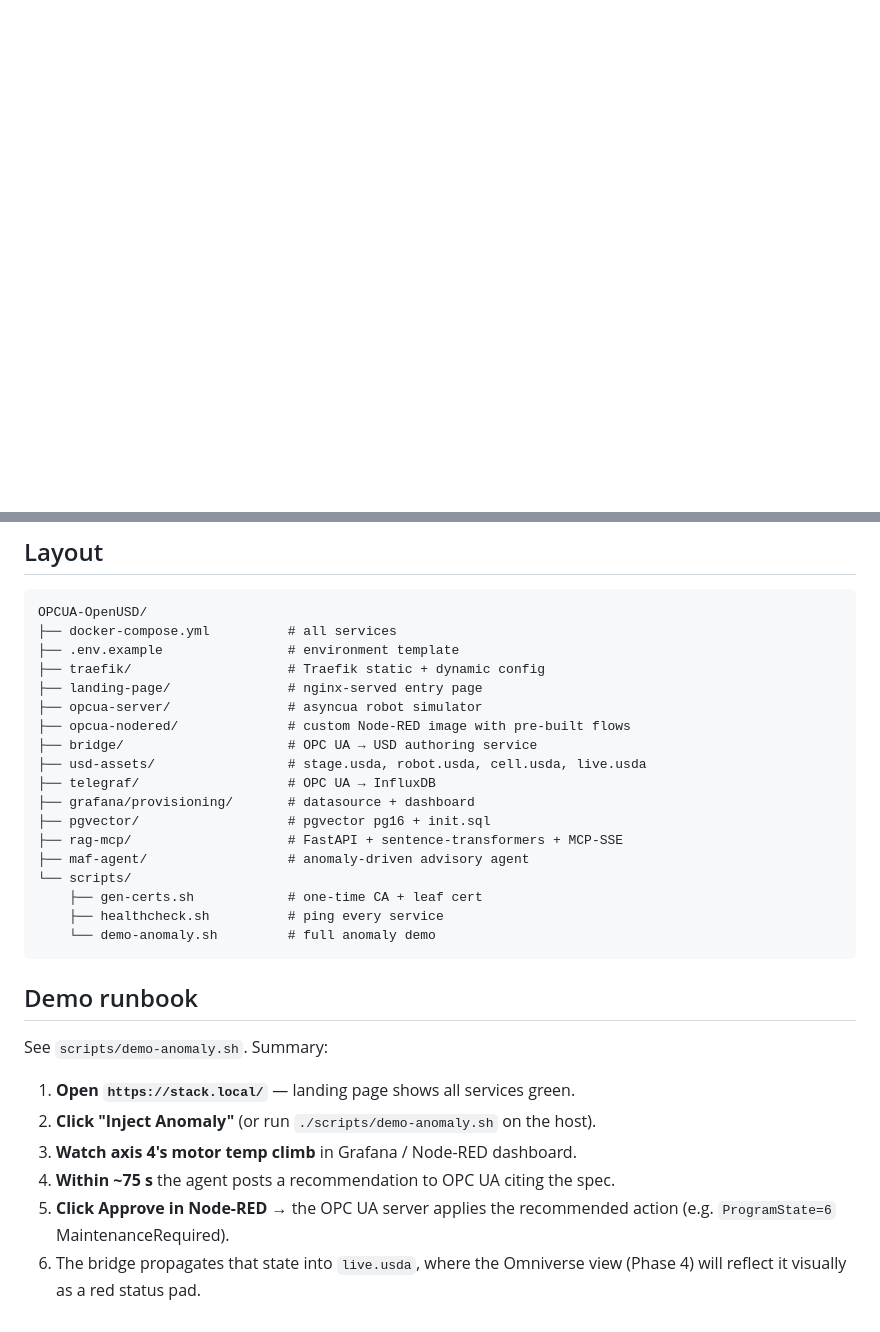
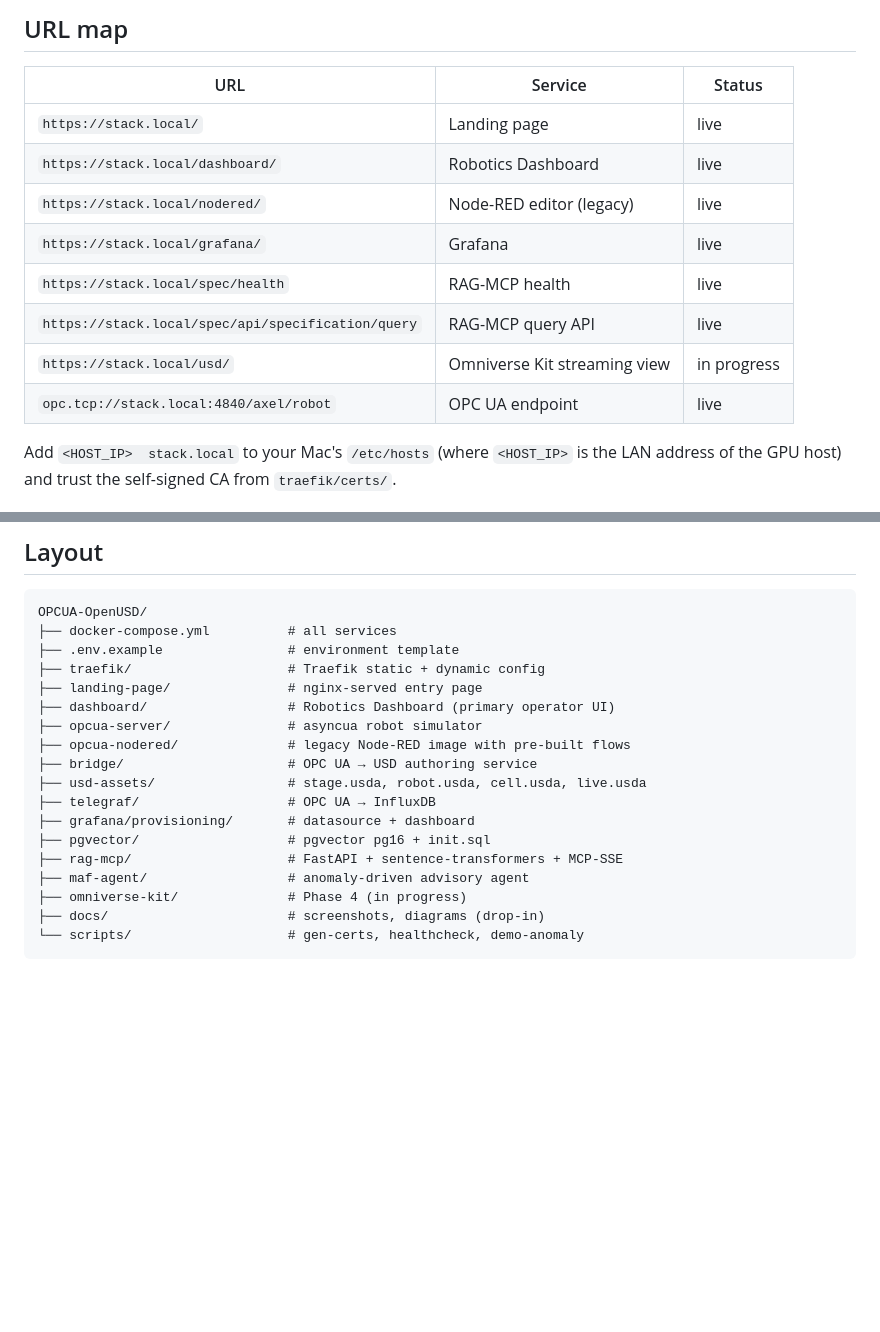
Before and after one commit to DittmannAxel/my_experiments, a Markdown page: OPCUA-OpenUSD/README.md, 2 parts joined by grey strips. GitHub-like rendering; blank space fills up the shorter version.

````diff
--- a/OPCUA-OpenUSD/README.md
+++ b/OPCUA-OpenUSD/README.md
@@ -14,0 +56,16 @@ All services are reverse-proxied by Traefik with one self-signed wildcard cert.
+## URL map
+
+| URL | Service | Status |
+|---|---|---|
+| `https://stack.local/` | Landing page | live |
+| `https://stack.local/dashboard/` | Robotics Dashboard | live |
+| `https://stack.local/nodered/` | Node-RED editor (legacy) | live |
+| `https://stack.local/grafana/` | Grafana | live |
+| `https://stack.local/spec/health` | RAG-MCP health | live |
+| `https://stack.local/spec/api/specification/query` | RAG-MCP query API | live |
+| `https://stack.local/usd/` | Omniverse Kit streaming view | in progress |
+| `opc.tcp://stack.local:4840/axel/robot` | OPC UA endpoint | live |
+
+Add `<HOST_IP>  stack.local` to your Mac's `/etc/hosts` (where `<HOST_IP>` is the
+LAN address of the GPU host) and trust the self-signed CA from `traefik/certs/`.
+
@@ -85,8 +153,9 @@ OPCUA-OpenUSD/
 ├── .env.example                # environment template
 ├── traefik/                    # Traefik static + dynamic config
 ├── landing-page/               # nginx-served entry page
+├── dashboard/                  # Robotics Dashboard (primary operator UI)
 ├── opcua-server/               # asyncua robot simulator
-├── opcua-nodered/              # custom Node-RED image with pre-built flows
+├── opcua-nodered/              # legacy Node-RED image with pre-built flows
 ├── bridge/                     # OPC UA → USD authoring service
 ├── usd-assets/                 # stage.usda, robot.usda, cell.usda, live.usda
 ├── telegraf/                   # OPC UA → InfluxDB
@@ -94,21 +163,7 @@ OPCUA-OpenUSD/
 ├── pgvector/                   # pgvector pg16 + init.sql
 ├── rag-mcp/                    # FastAPI + sentence-transformers + MCP-SSE
 ├── maf-agent/                  # anomaly-driven advisory agent
-└── scripts/
-    ├── gen-certs.sh            # one-time CA + leaf cert
-    ├── healthcheck.sh          # ping every service
-    └── demo-anomaly.sh         # full anomaly demo
+├── omniverse-kit/              # Phase 4 (in progress)
+├── docs/                       # screenshots, diagrams (drop-in)
+└── scripts/                    # gen-certs, healthcheck, demo-anomaly
 ```
-
-## Demo runbook
-
-See `scripts/demo-anomaly.sh`. Summary:
-
-1. **Open `https://stack.local/`** — landing page shows all services green.
-2. **Click "Inject Anomaly"** (or run `./scripts/demo-anomaly.sh` on the host).
-3. **Watch axis 4's motor temp climb** in Grafana / Node-RED dashboard.
-4. **Within ~75 s** the agent posts a recommendation to OPC UA citing the spec.
-5. **Click Approve in Node-RED** → the OPC UA server applies the recommended
-   action (e.g. `ProgramState=6` MaintenanceRequired).
-6. The bridge propagates that state into `live.usda`, where the Omniverse view
-   (Phase 4) will reflect it visually as a red status pad.
````
Also changed, not shown: other parts of OPCUA-OpenUSD/README.md (+96 -44 lines), OPCUA-OpenUSD/docs/README.md (added, +18 -0 lines).
